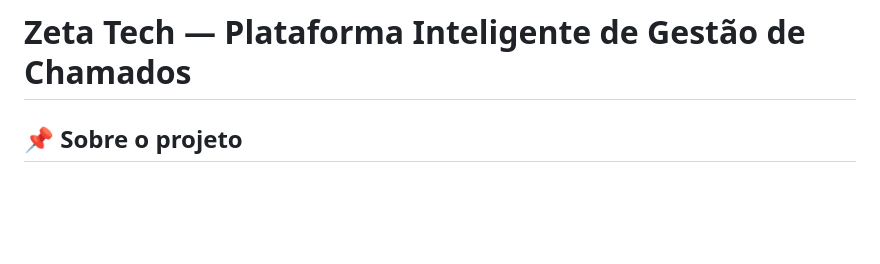
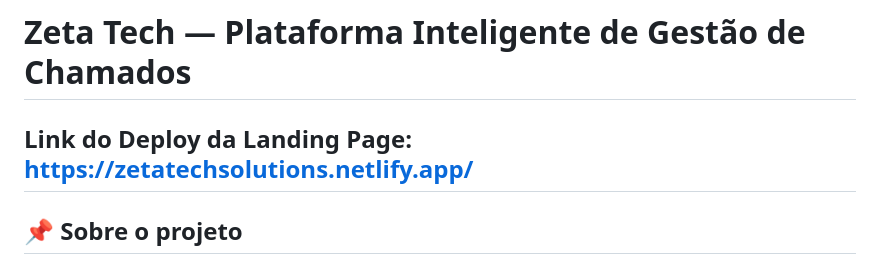
Before and after one commit to SergioBadaro/zeta-tech, a Markdown page: README.md, the part around the change. Rendered like a GitHub page; blank space fills up the shorter version.

```diff
--- a/README.md
+++ b/README.md
@@ -1,4 +1,6 @@
 # Zeta Tech — Plataforma Inteligente de Gestão de Chamados
+
+## Link do Deploy da Landing Page: https://zetatechsolutions.netlify.app/
 
 ## 📌 Sobre o projeto
 
```
